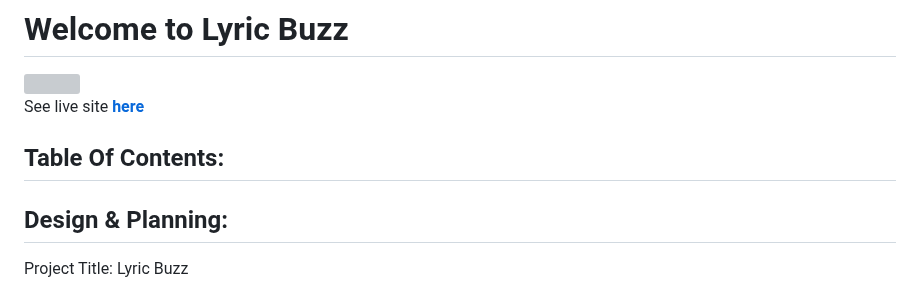
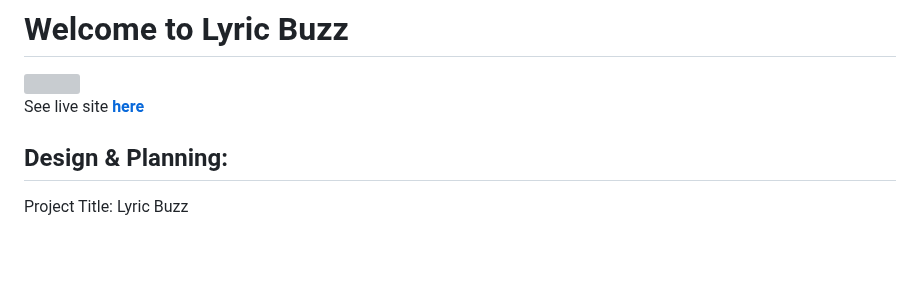
Before and after one commit to msamarpanraj/lyric-buzz, a Markdown page: README.md, the part around the change. Rendered like a GitHub page; blank space fills up the shorter version; grey boxes are pictures that could not be loaded.

```diff
--- a/README.md
+++ b/README.md
@@ -3,9 +3,6 @@
 <img src="documentation/website-screenshot.png" width="800">
 
 See live site **[here](https://lyric-buzz-9522872a2b81.herokuapp.com/)**
-
-## Table Of Contents:
-
 
 ## Design & Planning:
 Project Title: Lyric Buzz
```
